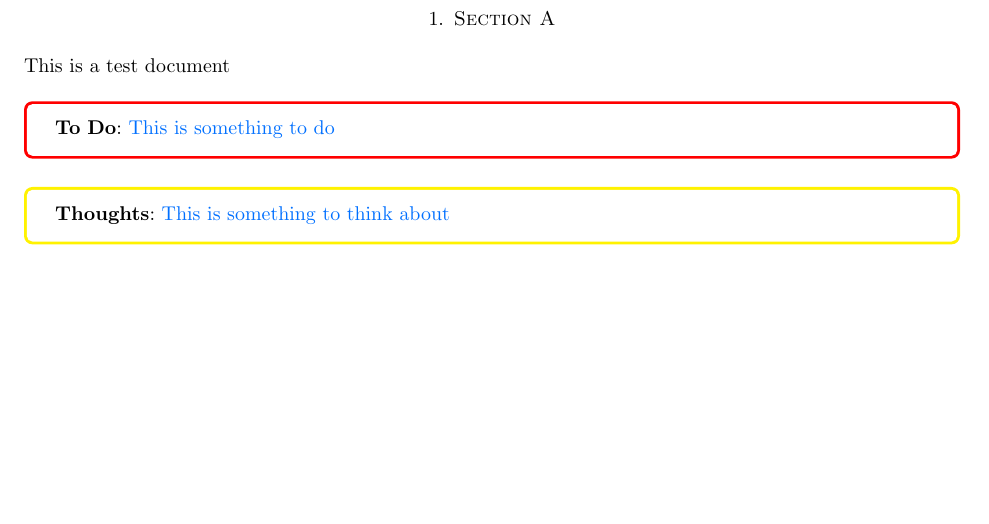
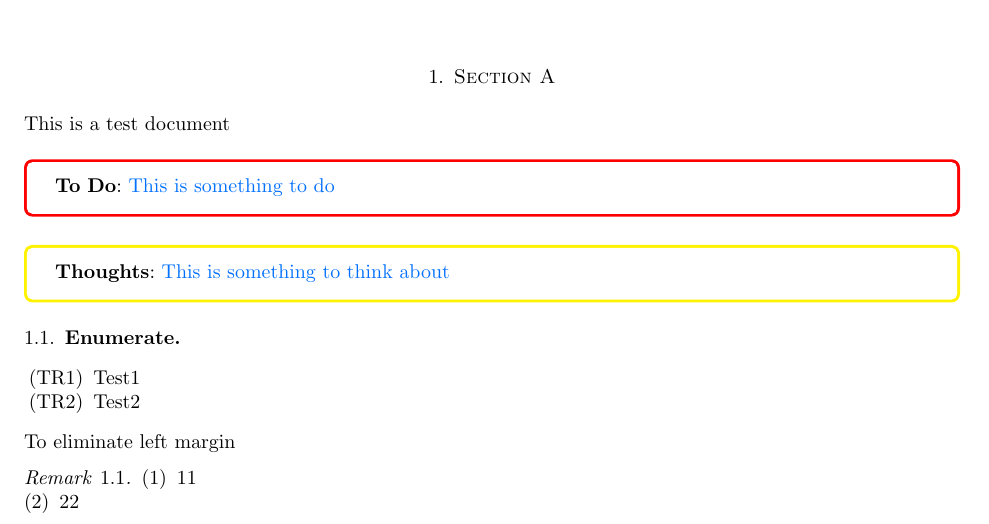
Before and after one commit to zeromath/LaTeX_Header_Files, a LaTeX paper (main.tex): part of the page, cut so that both start at the same text, the shorter picture padded with empty space. Compiled offline with pdfLaTeX.

Commit message:
enumerate environment usage added

```diff
--- a/main.tex
+++ b/main.tex
@@ -17,4 +17,18 @@ This is a test document
 \begin{thoughts}
   This is something to think about
 \end{thoughts}
+
+\subsection{Enumerate}
+\begin{enumerate}[label=(TR\arabic*)]
+\item Test1
+\item Test2
+\end{enumerate}
+
+To eliminate left margin
+\begin{rmk}
+  \begin{enumerate}[left=0pt]
+  \item 11
+  \item 22
+  \end{enumerate}
+\end{rmk}
 \end{document}
```
